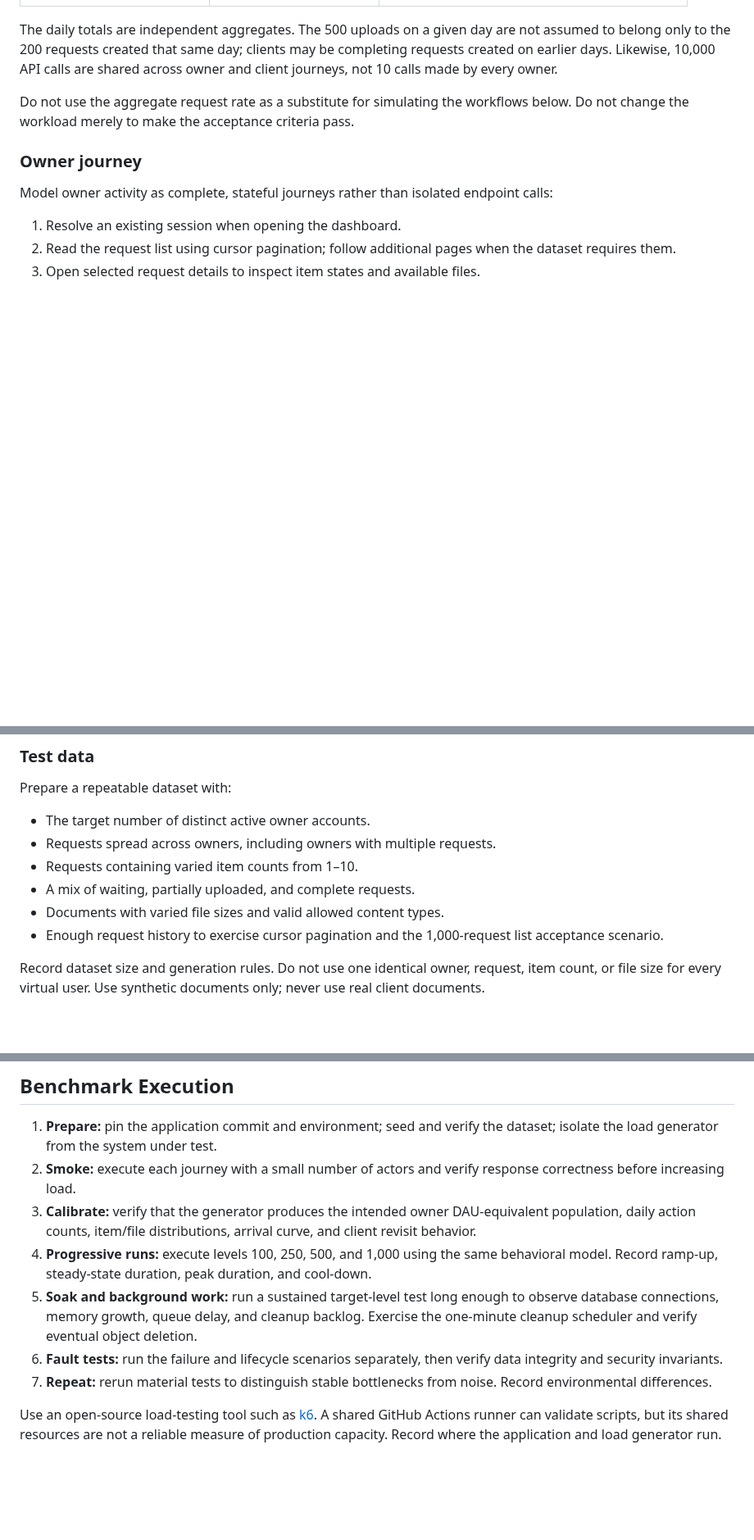
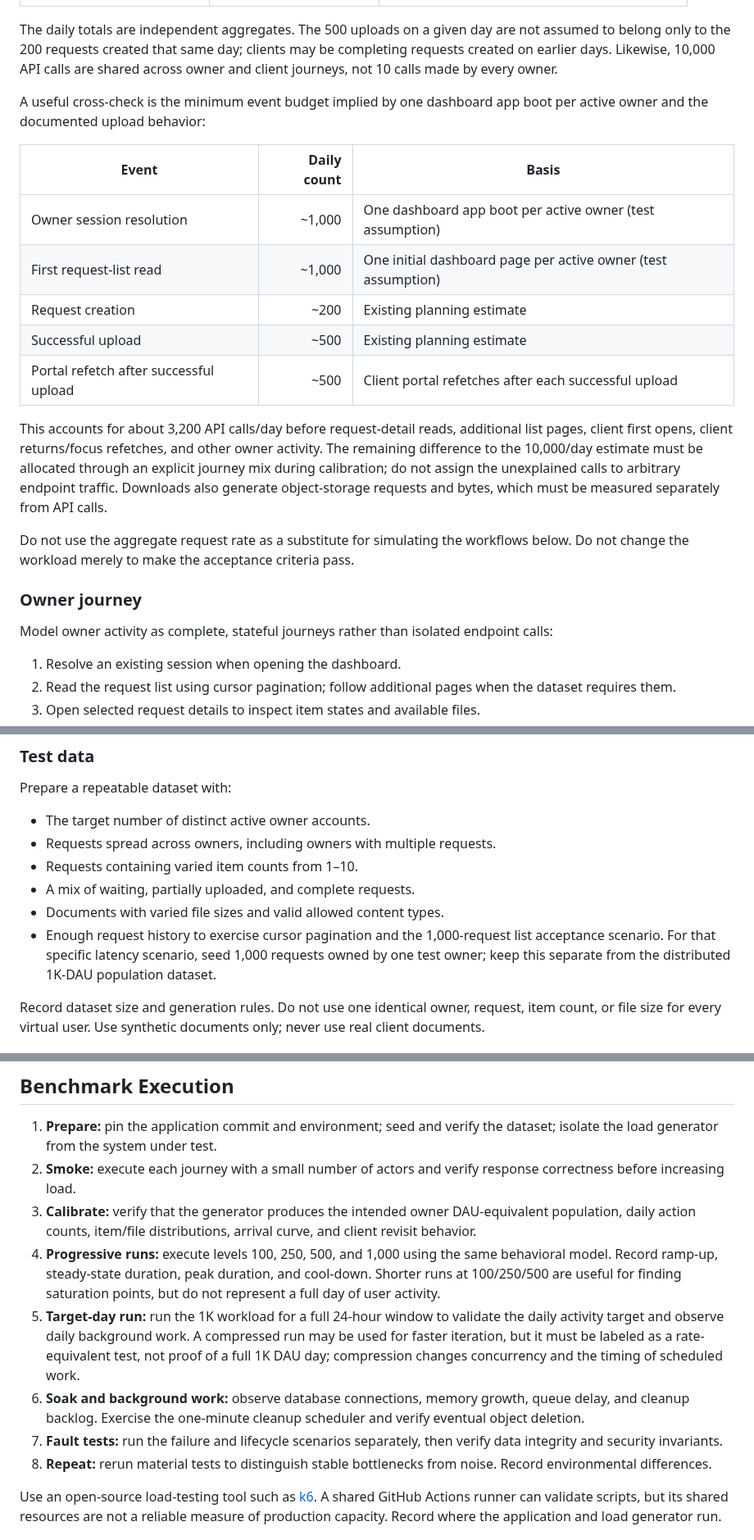
Before and after one commit to saeedhosan/sendocs, a Markdown page: docs/scalability/01_1K_DAU.md, 3 parts joined by grey strips. Shown at 82% size. GitHub-like rendering; blank space fills up the shorter version.

Commit message:
docs: ground workload event budget and target-day run

```diff
--- a/docs/scalability/01_1K_DAU.md
+++ b/docs/scalability/01_1K_DAU.md
@@ -35,6 +35,18 @@ These are the current planning estimates from [design.md](../design.md). They ar
 | Maximum file size | 25 MB | Enforced product limit |
 
 The daily totals are independent aggregates. The 500 uploads on a given day are not assumed to belong only to the 200 requests created that same day; clients may be completing requests created on earlier days. Likewise, 10,000 API calls are shared across owner and client journeys, not 10 calls made by every owner.
+
+A useful cross-check is the minimum event budget implied by one dashboard app boot per active owner and the documented upload behavior:
+
+| Event | Daily count | Basis |
+|---|---:|---|
+| Owner session resolution | ~1,000 | One dashboard app boot per active owner (test assumption) |
+| First request-list read | ~1,000 | One initial dashboard page per active owner (test assumption) |
+| Request creation | ~200 | Existing planning estimate |
+| Successful upload | ~500 | Existing planning estimate |
+| Portal refetch after successful upload | ~500 | Client portal refetches after each successful upload |
+
+This accounts for about 3,200 API calls/day before request-detail reads, additional list pages, client first opens, client returns/focus refetches, and other owner activity. The remaining difference to the 10,000/day estimate must be allocated through an explicit journey mix during calibration; do not assign the unexplained calls to arbitrary endpoint traffic. Downloads also generate object-storage requests and bytes, which must be measured separately from API calls.
 
 Do not use the aggregate request rate as a substitute for simulating the workflows below. Do not change the workload merely to make the acceptance criteria pass.
 
@@ -115,7 +127,7 @@ Prepare a repeatable dataset with:
 - Requests containing varied item counts from 1–10.
 - A mix of waiting, partially uploaded, and complete requests.
 - Documents with varied file sizes and valid allowed content types.
-- Enough request history to exercise cursor pagination and the 1,000-request list acceptance scenario.
+- Enough request history to exercise cursor pagination and the 1,000-request list acceptance scenario. For that specific latency scenario, seed 1,000 requests owned by one test owner; keep this separate from the distributed 1K-DAU population dataset.
 
 Record dataset size and generation rules. Do not use one identical owner, request, item count, or file size for every virtual user. Use synthetic documents only; never use real client documents.
 
@@ -161,10 +173,11 @@ Correctness and security are pass/fail requirements alongside performance:
 1. **Prepare:** pin the application commit and environment; seed and verify the dataset; isolate the load generator from the system under test.
 2. **Smoke:** execute each journey with a small number of actors and verify response correctness before increasing load.
 3. **Calibrate:** verify that the generator produces the intended owner DAU-equivalent population, daily action counts, item/file distributions, arrival curve, and client revisit behavior.
-4. **Progressive runs:** execute levels 100, 250, 500, and 1,000 using the same behavioral model. Record ramp-up, steady-state duration, peak duration, and cool-down.
-5. **Soak and background work:** run a sustained target-level test long enough to observe database connections, memory growth, queue delay, and cleanup backlog. Exercise the one-minute cleanup scheduler and verify eventual object deletion.
-6. **Fault tests:** run the failure and lifecycle scenarios separately, then verify data integrity and security invariants.
-7. **Repeat:** rerun material tests to distinguish stable bottlenecks from noise. Record environmental differences.
+4. **Progressive runs:** execute levels 100, 250, 500, and 1,000 using the same behavioral model. Record ramp-up, steady-state duration, peak duration, and cool-down. Shorter runs at 100/250/500 are useful for finding saturation points, but do not represent a full day of user activity.
+5. **Target-day run:** run the 1K workload for a full 24-hour window to validate the daily activity target and observe daily background work. A compressed run may be used for faster iteration, but it must be labeled as a rate-equivalent test, not proof of a full 1K DAU day; compression changes concurrency and the timing of scheduled work.
+6. **Soak and background work:** observe database connections, memory growth, queue delay, and cleanup backlog. Exercise the one-minute cleanup scheduler and verify eventual object deletion.
+7. **Fault tests:** run the failure and lifecycle scenarios separately, then verify data integrity and security invariants.
+8. **Repeat:** rerun material tests to distinguish stable bottlenecks from noise. Record environmental differences.
 
 Use an open-source load-testing tool such as [k6](https://k6.io/). A shared GitHub Actions runner can validate scripts, but its shared resources are not a reliable measure of production capacity. Record where the application and load generator run.
 
```
